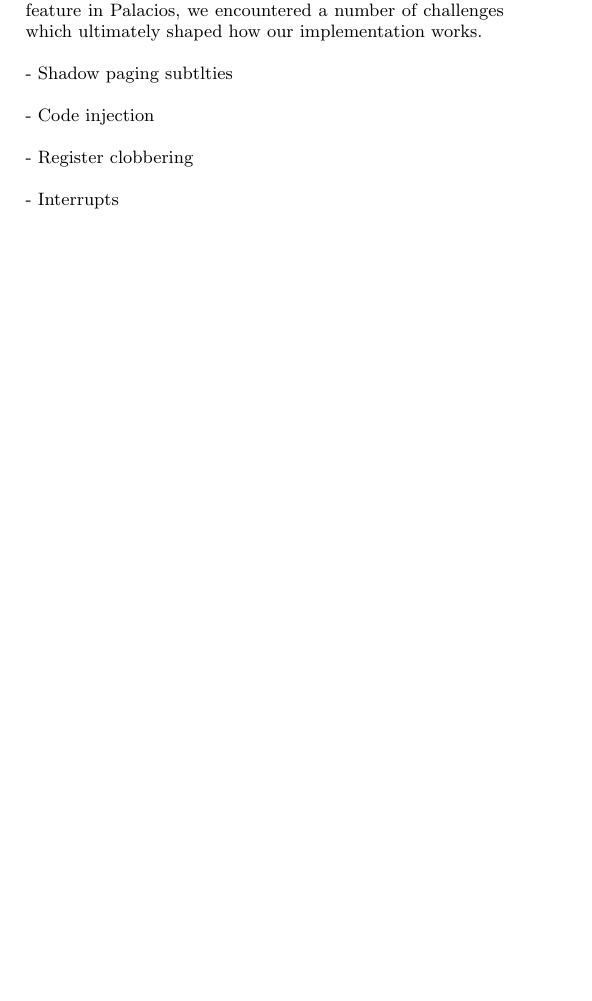
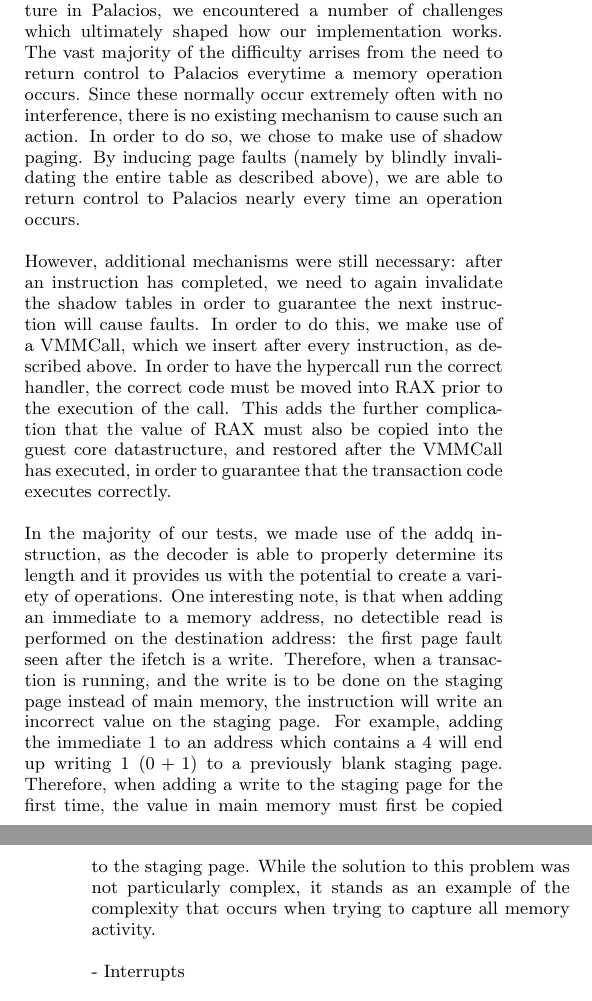
Before and after one commit to zbisch/palacios-tm-report, a LaTeX paper (transmem.tex): part of one column of page 4 of 5 before the commit and two parts of the columns of pages 4 and 5 of 5 after it, the two joined at a grey line, cut so that both start at the same text, the shorter picture padded with empty space. Compiled offline with pdfLaTeX.

Commit message:
More stuff?

```diff
--- a/transmem.tex
+++ b/transmem.tex
@@ -383,14 +383,38 @@
 
 While in the process of desinging and implementing this feature in Palacios, we
 encountered a number of challenges which ultimately shaped how our implementation
-works.
+works. The vast majority of the difficulty arrises from the need to return
+control to Palacios everytime a memory operation occurs. Since these normally
+occur extremely often with no interference, there is no existing mechanism to
+cause such an action. In order to do so, we chose to make use of shadow paging.
+By inducing page faults (namely by blindly invalidating the entire table as
+described above), we are able to return control to Palacios nearly every time
+an operation occurs.
 
+However, additional mechanisms were still necessary: after an instruction has
+completed, we need to again invalidate the shadow tables in order to guarantee
+the next instruction will cause faults. In order to do this, we make use of a
+VMMCall, which we insert after every instruction, as described above. In order
+to have the hypercall run the correct handler, the correct code must be moved
+into RAX prior to the execution of the call. This adds the further complication
+that the value of RAX must also be copied into the guest core datastructure,
+and restored after the VMMCall has executed, in order to guarantee that the
+transaction code executes correctly.
 
-- Shadow paging subtlties
-
-- Code injection
-
-- Register clobbering
+In the majority of our tests, we made use of the addq instruction, as the
+decoder is able to properly determine its length and it provides us with the
+potential to create a variety of operations. One interesting note, is that when
+adding an immediate to a memory address, no detectible read is performed on
+the destination address: the first page fault seen after the ifetch is a write.
+Therefore, when a transaction is running, and the write is to be done on the
+staging page instead of main memory, the instruction will write an incorrect
+value on the staging page. For example, adding the immediate $1$ to an address
+which contains a $4$ will end up writing $1$ ($0+1$) to a previously blank
+staging page. Therefore, when adding a write to the staging page for the first
+time, the value in main memory must first be copied to the staging page. While
+the solution to this problem was not particularly complex, it stands as an
+example of the complexity that occurs when trying to capture all memory
+activity.
 
 - Interrupts
 
```
Also changed, not shown: transmem.pdf, transmem.tex (41 more changed lines).
